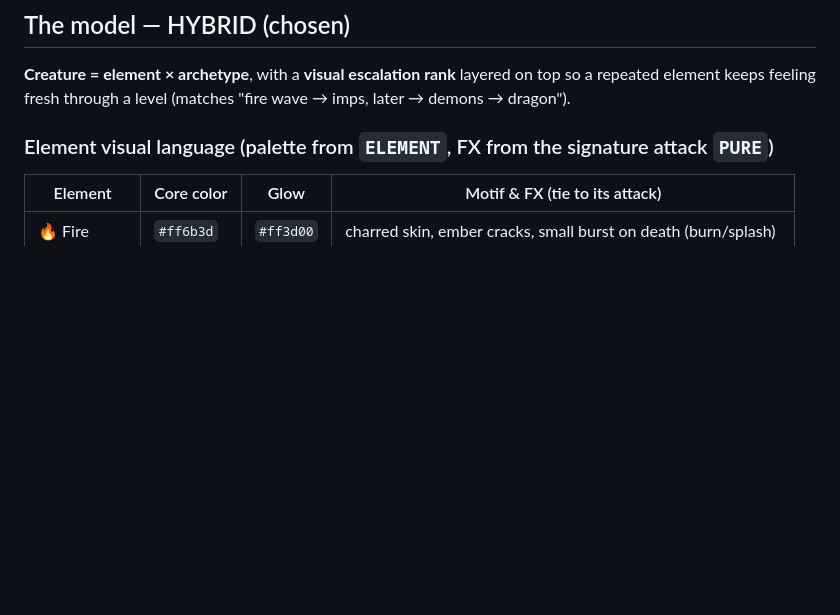
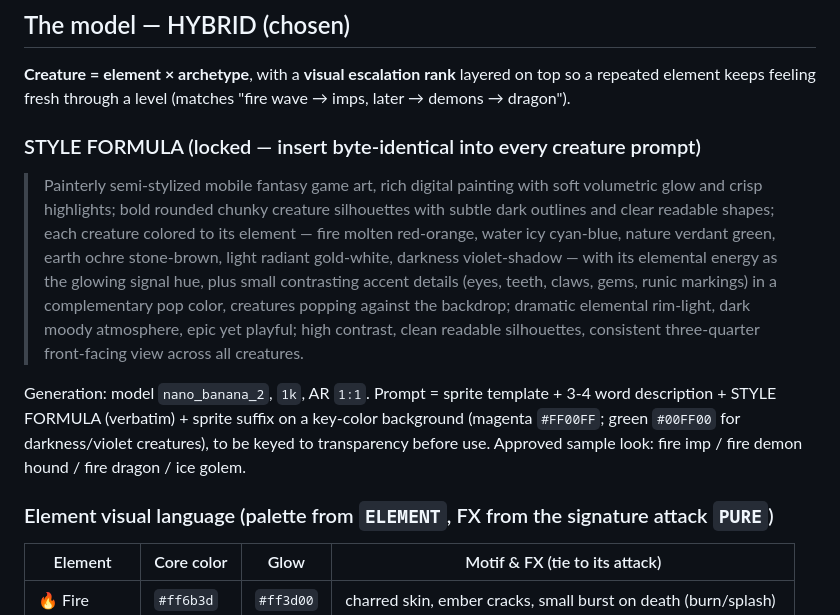
Before and after one commit to mirkurobin-lab/elemental-td, a Markdown page: design/creatures.md, the part around the change. GitHub-like rendering; blank space fills up the shorter version.

Commit message:
Lock creature STYLE FORMULA after sample approval
Co-Authored-By: Claude Opus 4.8 <noreply@anthropic.com>
Claude-Session: https://claude.ai/code/session_01ExiLQHbve4sWLVjLz7eot8

```diff
--- a/design/creatures.md
+++ b/design/creatures.md
@@ -31,6 +31,25 @@ Each wave also has an **archetype** (`makeWave`, by wave index):
 **Creature = element × archetype**, with a **visual escalation rank** layered on top so a
 repeated element keeps feeling fresh through a level (matches "fire wave → imps, later →
 demons → dragon").
+
+### STYLE FORMULA (locked — insert byte-identical into every creature prompt)
+
+> Painterly semi-stylized mobile fantasy game art, rich digital painting with soft
+> volumetric glow and crisp highlights; bold rounded chunky creature silhouettes with
+> subtle dark outlines and clear readable shapes; each creature colored to its element —
+> fire molten red-orange, water icy cyan-blue, nature verdant green, earth ochre
+> stone-brown, light radiant gold-white, darkness violet-shadow — with its elemental
+> energy as the glowing signal hue, plus small contrasting accent details (eyes, teeth,
+> claws, gems, runic markings) in a complementary pop color, creatures popping against the
+> backdrop; dramatic elemental rim-light, dark moody atmosphere, epic yet playful; high
+> contrast, clean readable silhouettes, consistent three-quarter front-facing view across
+> all creatures.
+
+Generation: model `nano_banana_2`, `1k`, AR `1:1`. Prompt = sprite template + 3-4 word
+description + STYLE FORMULA (verbatim) + sprite suffix on a key-color background
+(magenta `#FF00FF`; green `#00FF00` for darkness/violet creatures), to be keyed to
+transparency before use. Approved sample look: fire imp / fire demon hound / fire dragon /
+ice golem.
 
 ### Element visual language (palette from `ELEMENT`, FX from the signature attack `PURE`)
 
```
